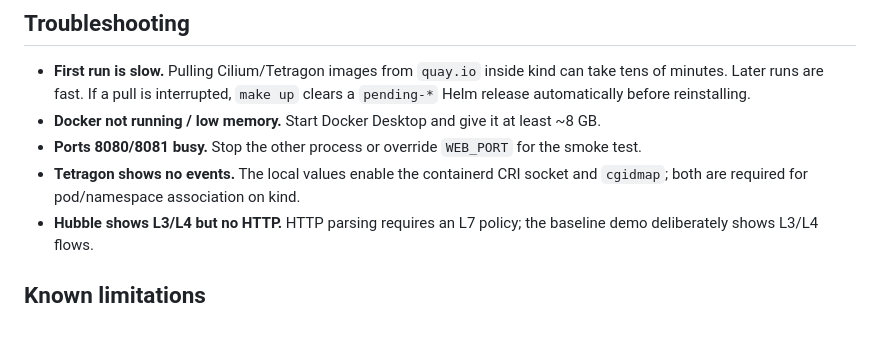
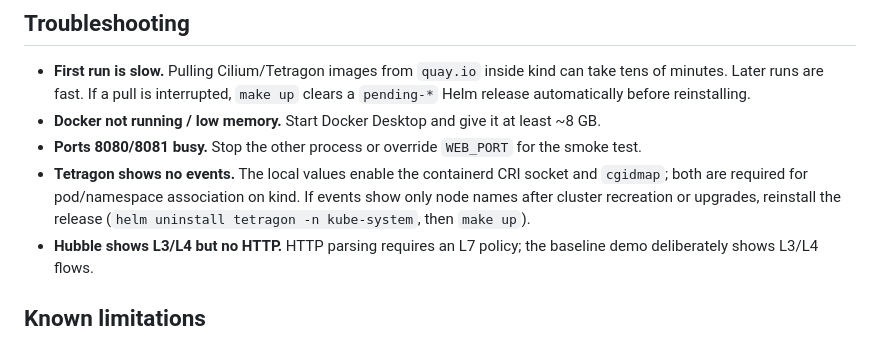
Before and after one commit to crilsen/kubernetes-ebpf-security, a Markdown page: README.md, the part around the change. GitHub-like rendering.

Commit message:
docs: record the Tetragon pod-association reinstall workaround

```diff
--- a/README.md
+++ b/README.md
@@ -142,7 +142,7 @@ Record real runs under `evidence/YYYY-MM-DD-<target>-<scenario>/`. Nothing is ma
 - **First run is slow.** Pulling Cilium/Tetragon images from `quay.io` inside kind can take tens of minutes. Later runs are fast. If a pull is interrupted, `make up` clears a `pending-*` Helm release automatically before reinstalling.
 - **Docker not running / low memory.** Start Docker Desktop and give it at least ~8 GB.
 - **Ports 8080/8081 busy.** Stop the other process or override `WEB_PORT` for the smoke test.
-- **Tetragon shows no events.** The local values enable the containerd CRI socket and `cgidmap`; both are required for pod/namespace association on kind.
+- **Tetragon shows no events.** The local values enable the containerd CRI socket and `cgidmap`; both are required for pod/namespace association on kind. If events show only node names after cluster recreation or upgrades, reinstall the release (`helm uninstall tetragon -n kube-system`, then `make up`).
 - **Hubble shows L3/L4 but no HTTP.** HTTP parsing requires an L7 policy; the baseline demo deliberately shows L3/L4 flows.
 
 ## Known limitations
```
Also changed, not shown: .ai/LEARNINGS.md (+11 -0 lines).
